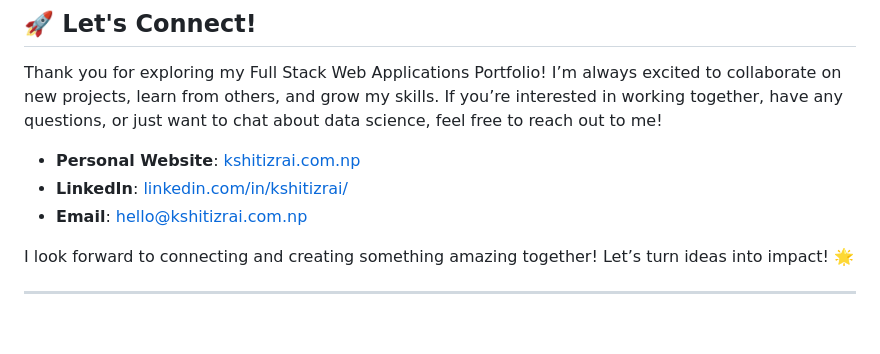
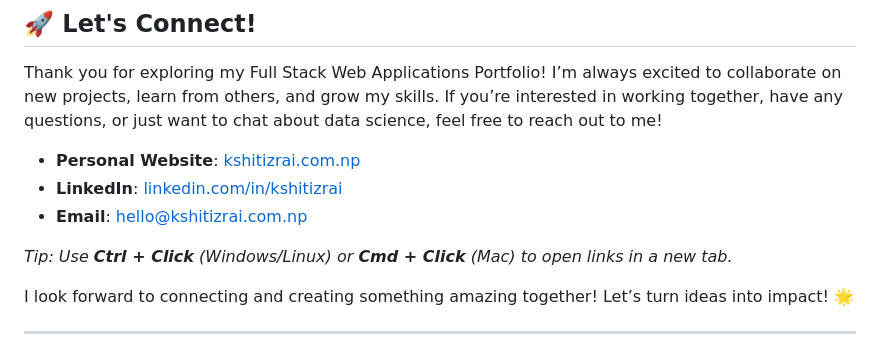
Before and after one commit to thekshitiz/Full-Stack-Web-Applications, a Markdown page: README.md, the part around the change. Drawn GitHub-style; blank space fills up the shorter version.

```diff
--- a/README.md
+++ b/README.md
@@ -51,9 +51,12 @@ This repository contains a collection of Full Stack Web Applications built using
 
 Thank you for exploring my Full Stack Web Applications Portfolio! I’m always excited to collaborate on new projects, learn from others, and grow my skills. If you’re interested in working together, have any questions, or just want to chat about data science, feel free to reach out to me!
 
-- **Personal Website**: <a href="https://kshitizrai.com.np/" target="_blank">kshitizrai.com.np</a>
-- **LinkedIn**: <a href="https://www.linkedin.com/in/kshitizrai/" target="_blank">linkedin.com/in/kshitizrai/</a>
-- **Email**: <a href="mailto:hello@kshitizrai.com.np" target="_blank">hello@kshitizrai.com.np</a>
+- **Personal Website**: [kshitizrai.com.np](https://kshitizrai.com.np)
+- **LinkedIn**: [linkedin.com/in/kshitizrai](https://www.linkedin.com/in/kshitizrai/)
+- **Email**: [hello@kshitizrai.com.np](mailto:hello@kshitizrai.com.np)
+
+*Tip: Use **Ctrl + Click** (Windows/Linux) or **Cmd + Click** (Mac) to open links in a new tab.*
+
 
 I look forward to connecting and creating something amazing together! Let’s turn ideas into impact! 🌟
 
```
